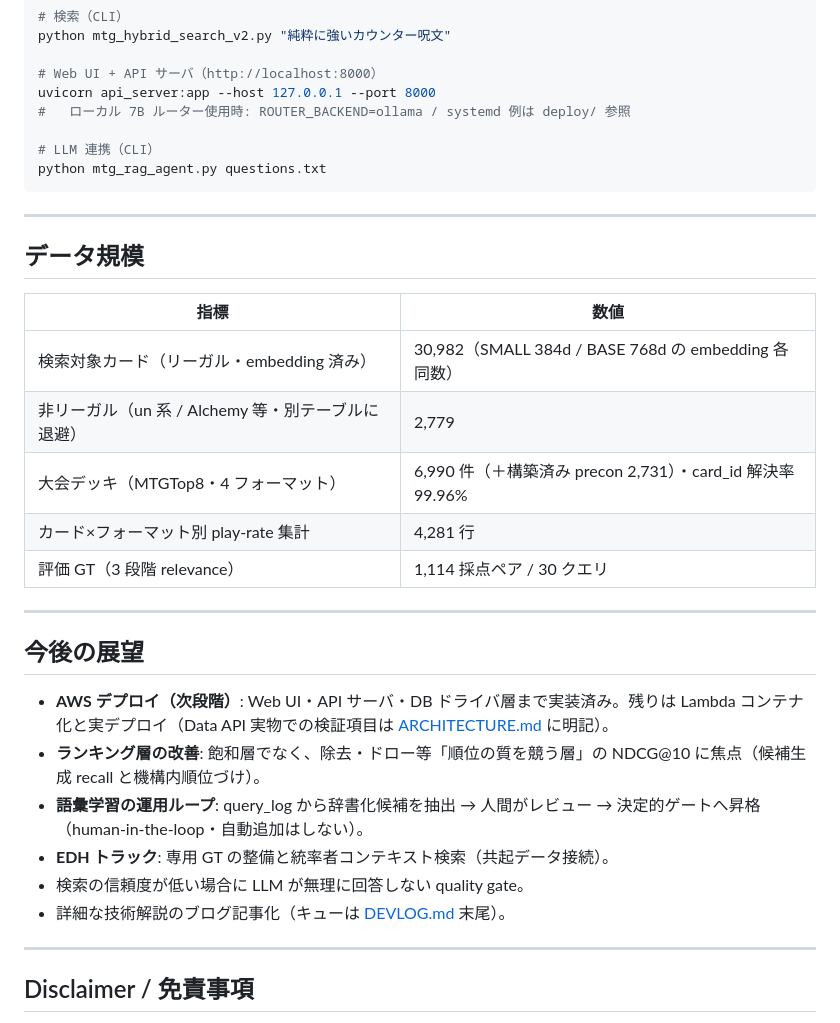
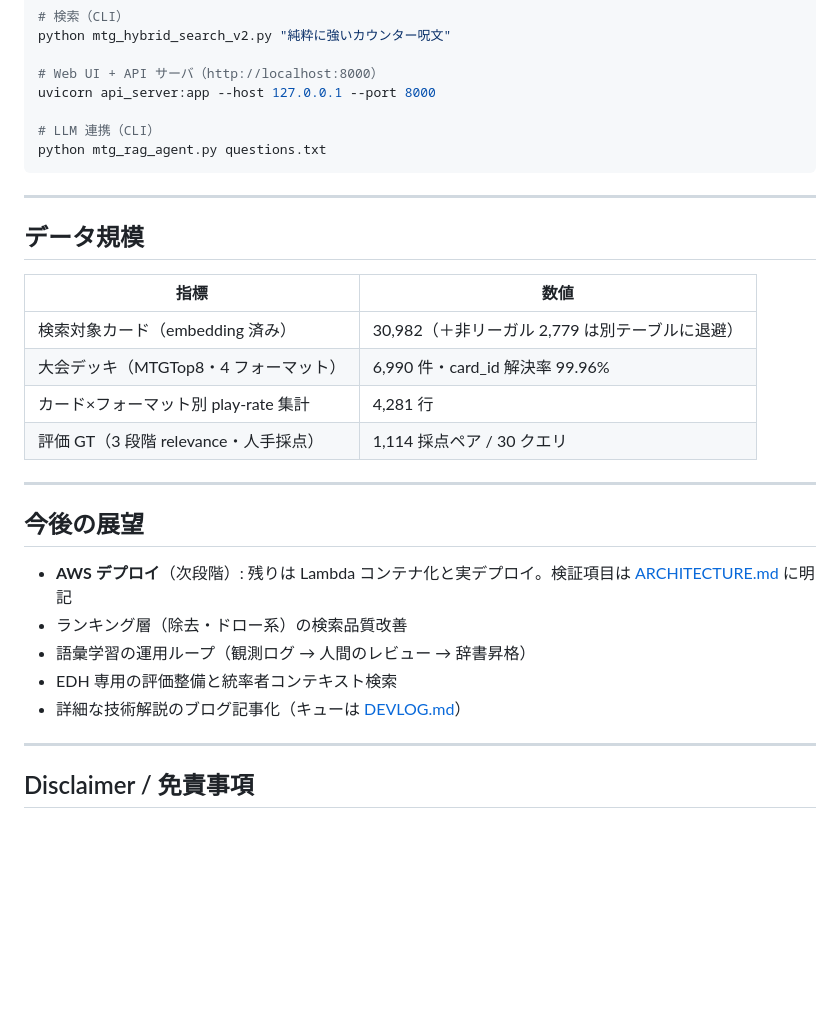
Before and after one commit to Sakaihashizo/mtg-rag, a Markdown page: README.md, the part around one of its changes. GitHub-like rendering; blank space fills up the shorter version.

```diff
--- a/README.md
+++ b/README.md
@@ -114,7 +121,6 @@ python mtg_hybrid_search_v2.py "純粋に強いカウンター呪文"
 
 # Web UI + API サーバ（http://localhost:8000）
 uvicorn api_server:app --host 127.0.0.1 --port 8000
-#   ローカル 7B ルーター使用時: ROUTER_BACKEND=ollama / systemd 例は deploy/ 参照
 
 # LLM 連携（CLI）
 python mtg_rag_agent.py questions.txt
@@ -126,22 +132,20 @@ python mtg_rag_agent.py questions.txt
 
 | 指標 | 数値 |
 | --- | --- |
-| 検索対象カード（リーガル・embedding 済み） | 30,982（SMALL 384d / BASE 768d の embedding 各同数） |
-| 非リーガル（un 系 / Alchemy 等・別テーブルに退避） | 2,779 |
-| 大会デッキ（MTGTop8・4 フォーマット） | 6,990 件（＋構築済み precon 2,731）・card_id 解決率 99.96% |
+| 検索対象カード（embedding 済み） | 30,982（＋非リーガル 2,779 は別テーブルに退避） |
+| 大会デッキ（MTGTop8・4 フォーマット） | 6,990 件・card_id 解決率 99.96% |
 | カード×フォーマット別 play-rate 集計 | 4,281 行 |
-| 評価 GT（3 段階 relevance） | 1,114 採点ペア / 30 クエリ |
+| 評価 GT（3 段階 relevance・人手採点） | 1,114 採点ペア / 30 クエリ |
 
 ---
 
 ## 今後の展望
 
-- **AWS デプロイ（次段階）**: Web UI・API サーバ・DB ドライバ層まで実装済み。残りは Lambda コンテナ化と実デプロイ（Data API 実物での検証項目は [ARCHITECTURE.md](./ARCHITECTURE.md) に明記）。
-- **ランキング層の改善**: 飽和層でなく、除去・ドロー等「順位の質を競う層」の NDCG@10 に焦点（候補生成 recall と機構内順位づけ）。
-- **語彙学習の運用ループ**: query_log から辞書化候補を抽出 → 人間がレビュー → 決定的ゲートへ昇格（human-in-the-loop・自動追加はしない）。
-- **EDH トラック**: 専用 GT の整備と統率者コンテキスト検索（共起データ接続）。
-- 検索の信頼度が低い場合に LLM が無理に回答しない quality gate。
-- 詳細な技術解説のブログ記事化（キューは [DEVLOG.md](./DEVLOG.md) 末尾）。
+- **AWS デプロイ**（次段階）: 残りは Lambda コンテナ化と実デプロイ。検証項目は [ARCHITECTURE.md](./ARCHITECTURE.md) に明記
+- ランキング層（除去・ドロー系）の検索品質改善
+- 語彙学習の運用ループ（観測ログ → 人間のレビュー → 辞書昇格）
+- EDH 専用の評価整備と統率者コンテキスト検索
+- 詳細な技術解説のブログ記事化（キューは [DEVLOG.md](./DEVLOG.md)）
 
 ---
 
```
Also changed, not shown: other parts of README.md (+44 -37 lines).
